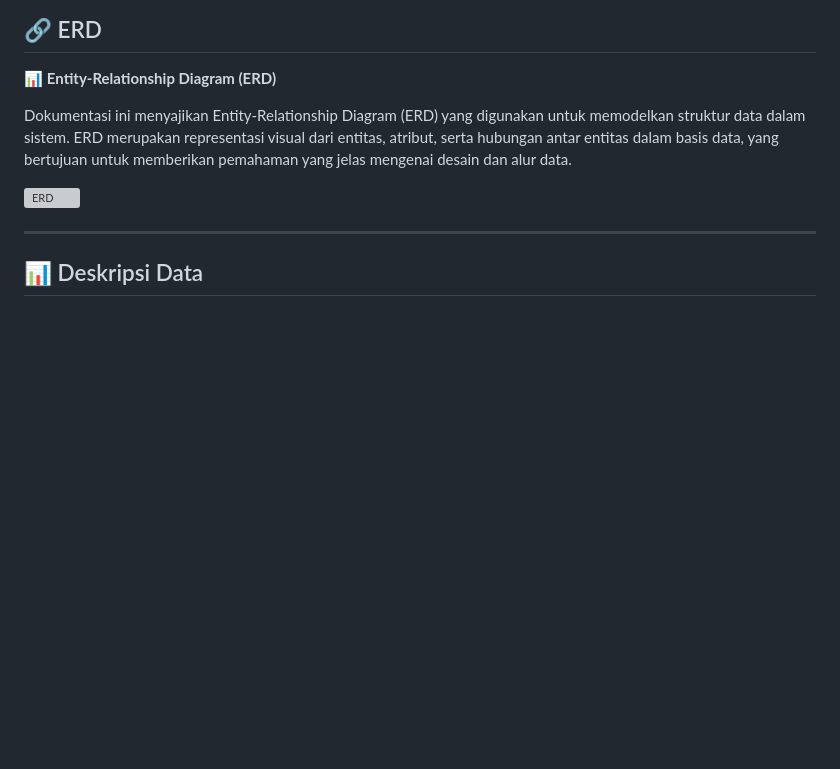
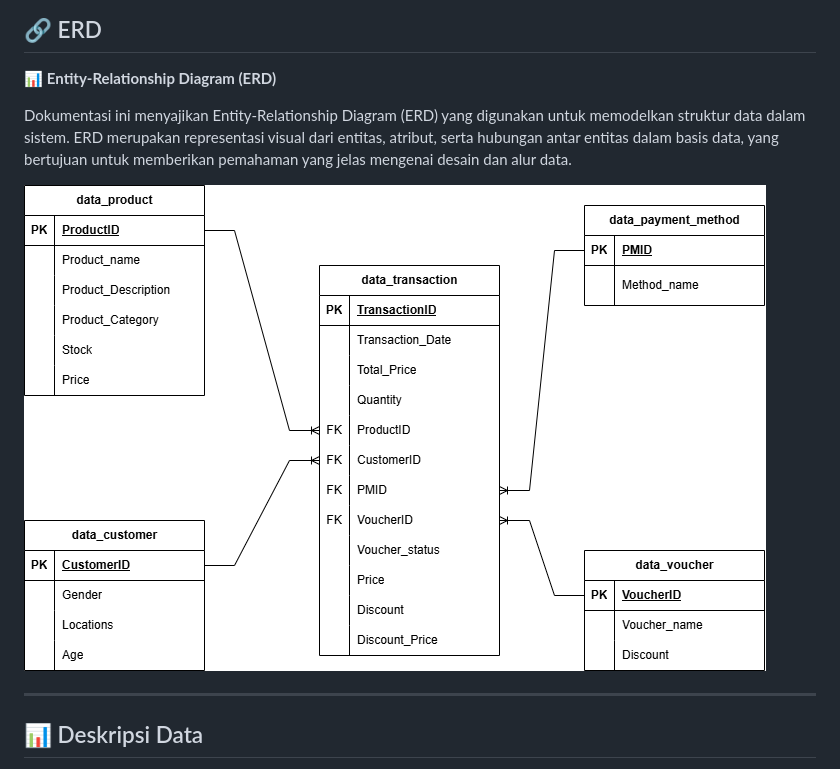
Before and after one commit to delagustiara24/ProjectMDS, a Markdown page: README.md, the part around the change. GitHub-like rendering; blank space fills up the shorter version; grey boxes are pictures that could not be loaded.

```diff
--- a/README.md
+++ b/README.md
@@ -123,7 +123,7 @@ Dengan menggunakan **R**, **PostgreSQL**, dan **Shiny**, proyek ini menciptakan
 
 Dokumentasi ini menyajikan Entity-Relationship Diagram (ERD) yang digunakan untuk memodelkan struktur data dalam sistem. ERD merupakan representasi visual dari entitas, atribut, serta hubungan antar entitas dalam basis data, yang bertujuan untuk memberikan pemahaman yang jelas mengenai desain dan alur data.
 
-![ERD](Image/online_shop_ERD.png)
+![ERD](Images/ERD.png)
 
 ---
 
```
